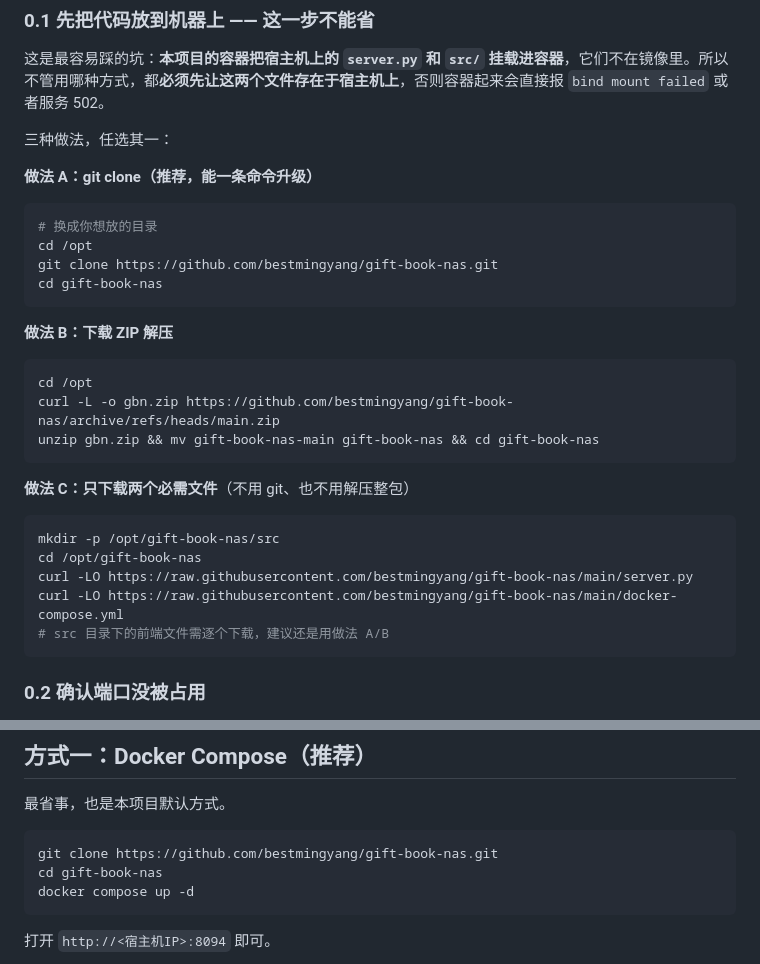
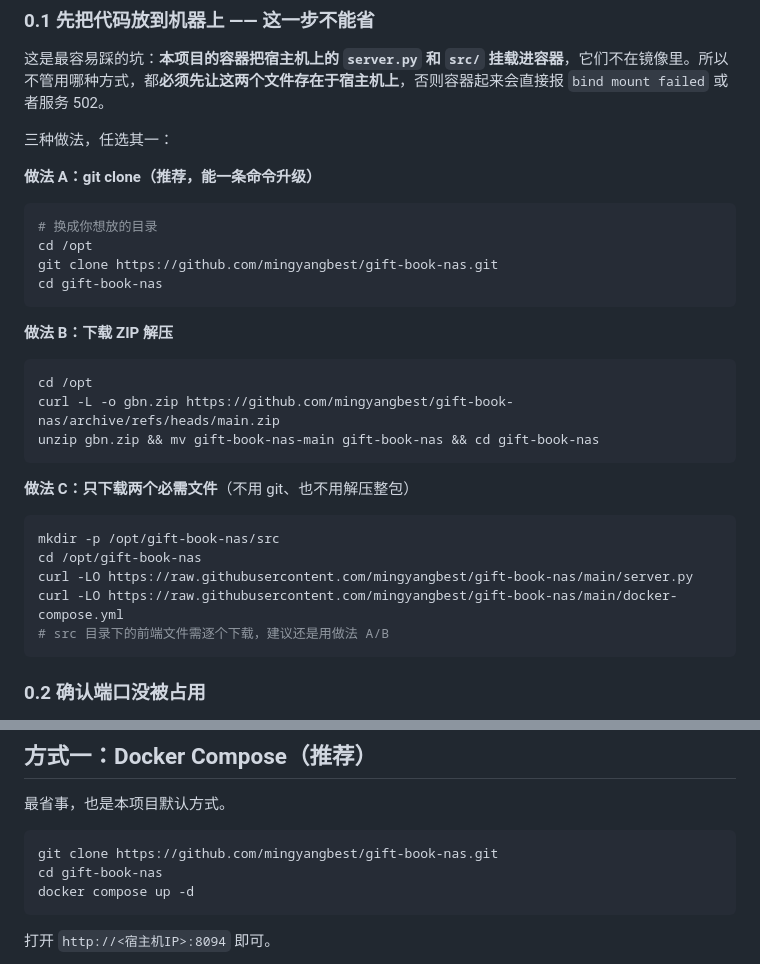
Before and after one commit to mingyangbest/gift-book-nas, a Markdown page: docs/DEPLOYMENT.md, 2 parts joined by grey strips. GitHub-like rendering.

````diff
--- a/docs/DEPLOYMENT.md
+++ b/docs/DEPLOYMENT.md
@@ -28,7 +28,7 @@
 ```bash
 # 换成你想放的目录
 cd /opt
-git clone https://github.com/bestmingyang/gift-book-nas.git
+git clone https://github.com/mingyangbest/gift-book-nas.git
 cd gift-book-nas
 ```
 
@@ -36,7 +36,7 @@ cd gift-book-nas
 
 ```bash
 cd /opt
-curl -L -o gbn.zip https://github.com/bestmingyang/gift-book-nas/archive/refs/heads/main.zip
+curl -L -o gbn.zip https://github.com/mingyangbest/gift-book-nas/archive/refs/heads/main.zip
 unzip gbn.zip && mv gift-book-nas-main gift-book-nas && cd gift-book-nas
 ```
 
@@ -45,8 +45,8 @@ unzip gbn.zip && mv gift-book-nas-main gift-book-nas && cd gift-book-nas
 ```bash
 mkdir -p /opt/gift-book-nas/src
 cd /opt/gift-book-nas
-curl -LO https://raw.githubusercontent.com/bestmingyang/gift-book-nas/main/server.py
-curl -LO https://raw.githubusercontent.com/bestmingyang/gift-book-nas/main/docker-compose.yml
+curl -LO https://raw.githubusercontent.com/mingyangbest/gift-book-nas/main/server.py
+curl -LO https://raw.githubusercontent.com/mingyangbest/gift-book-nas/main/docker-compose.yml
 # src 目录下的前端文件需逐个下载，建议还是用做法 A/B
 ```
 
@@ -84,7 +84,7 @@ volumes:
 最省事，也是本项目默认方式。
 
 ```bash
-git clone https://github.com/bestmingyang/gift-book-nas.git
+git clone https://github.com/mingyangbest/gift-book-nas.git
 cd gift-book-nas
 docker compose up -d
 ```
````
Also changed, not shown: README.md (+1 -1 lines).
